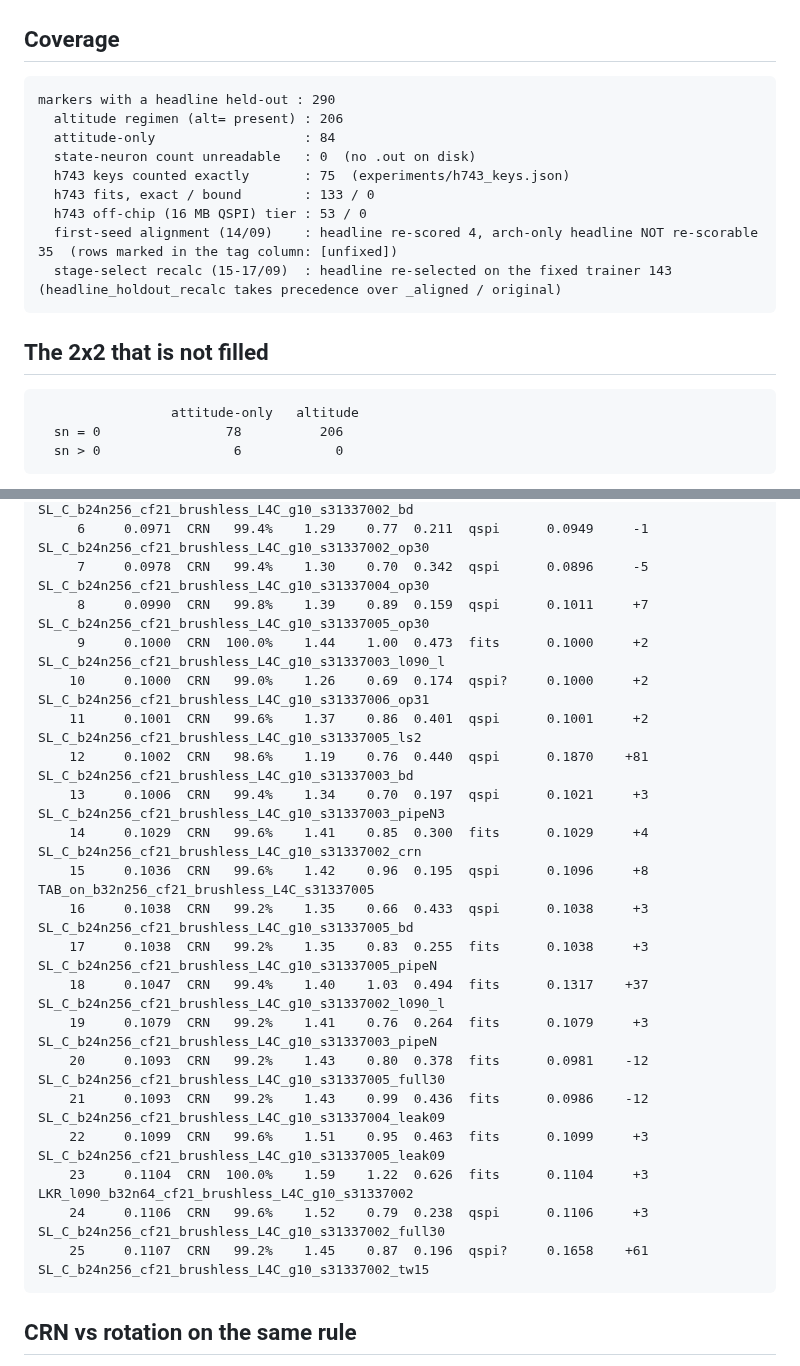
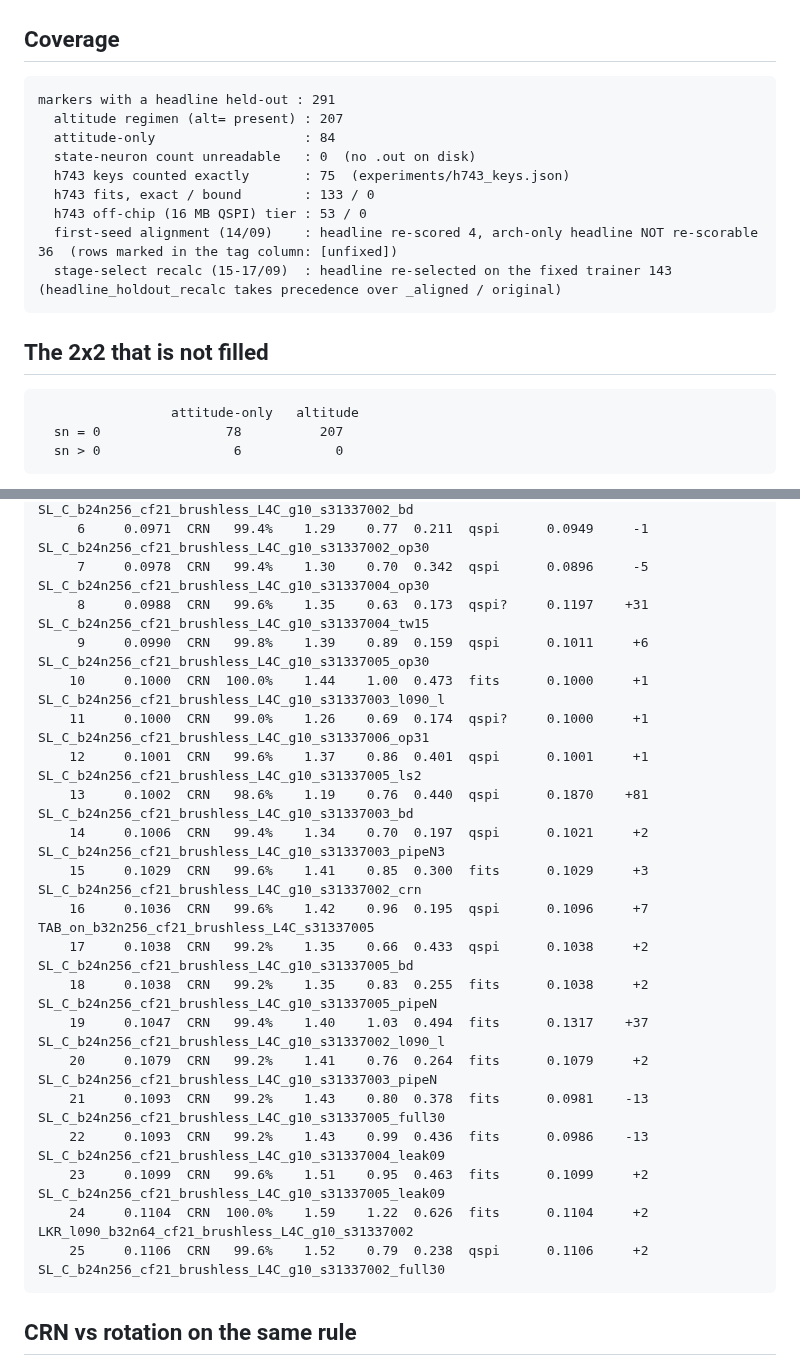
Before and after one commit to lacg/wnn, a Markdown page: docs/controller_gate_distance_leaderboard.md, 2 parts joined by grey strips. GitHub-like rendering.

Commit message:
leaderboard: _tw15 s4 banked (9/12) — GRID#0 headline hd 0.1197 rank 39
Co-Authored-By: Claude Opus 5.5 (1M context) <noreply@anthropic.com>
Claude-Session: https://claude.ai/code/session_01CvopVQqm1vWKudh2KXQ6j7

````diff
--- a/docs/controller_gate_distance_leaderboard.md
+++ b/docs/controller_gate_distance_leaderboard.md
@@ -63,14 +63,14 @@ selection ran on) and never the during-search gen lines (anti-predictive, repeat
 ## Coverage
 
 ```
-markers with a headline held-out : 290
-  altitude regimen (alt= present) : 206
+markers with a headline held-out : 291
+  altitude regimen (alt= present) : 207
   attitude-only                   : 84
   state-neuron count unreadable   : 0  (no .out on disk)
   h743 keys counted exactly       : 75  (experiments/h743_keys.json)
   h743 fits, exact / bound        : 133 / 0
   h743 off-chip (16 MB QSPI) tier : 53 / 0
-  first-seed alignment (14/09)    : headline re-scored 4, arch-only headline NOT re-scorable 35  (rows marked in the tag column: [unfixed])
+  first-seed alignment (14/09)    : headline re-scored 4, arch-only headline NOT re-scorable 36  (rows marked in the tag column: [unfixed])
   stage-select recalc (15-17/09)  : headline re-selected on the fixed trainer 143  (headline_holdout_recalc takes precedence over _aligned / original)
 ```
 
@@ -78,7 +78,7 @@ markers with a headline held-out : 290
 
 ```
                  attitude-only   altitude
-  sn = 0                78          206
+  sn = 0                78          207
   sn > 0                 6            0
 ```
 
@@ -229,24 +229,24 @@ same-rule rank: a large value means that row owes its placing to the draw.
      5     0.0960  CRN   99.6%    1.31    0.88  0.449  qspi      0.1064    +16  SL_C_b24n256_cf21_brushless_L4C_g10_s31337002_bd
      6     0.0971  CRN   99.4%    1.29    0.77  0.211  qspi      0.0949     -1  SL_C_b24n256_cf21_brushless_L4C_g10_s31337002_op30
      7     0.0978  CRN   99.4%    1.30    0.70  0.342  qspi      0.0896     -5  SL_C_b24n256_cf21_brushless_L4C_g10_s31337004_op30
-     8     0.0990  CRN   99.8%    1.39    0.89  0.159  qspi      0.1011     +7  SL_C_b24n256_cf21_brushless_L4C_g10_s31337005_op30
-     9     0.1000  CRN  100.0%    1.44    1.00  0.473  fits      0.1000     +2  SL_C_b24n256_cf21_brushless_L4C_g10_s31337003_l090_l
-    10     0.1000  CRN   99.0%    1.26    0.69  0.174  qspi?     0.1000     +2  SL_C_b24n256_cf21_brushless_L4C_g10_s31337006_op31
-    11     0.1001  CRN   99.6%    1.37    0.86  0.401  qspi      0.1001     +2  SL_C_b24n256_cf21_brushless_L4C_g10_s31337005_ls2
-    12     0.1002  CRN   98.6%    1.19    0.76  0.440  qspi      0.1870    +81  SL_C_b24n256_cf21_brushless_L4C_g10_s31337003_bd
-    13     0.1006  CRN   99.4%    1.34    0.70  0.197  qspi      0.1021     +3  SL_C_b24n256_cf21_brushless_L4C_g10_s31337003_pipeN3
-    14     0.1029  CRN   99.6%    1.41    0.85  0.300  fits      0.1029     +4  SL_C_b24n256_cf21_brushless_L4C_g10_s31337002_crn
-    15     0.1036  CRN   99.6%    1.42    0.96  0.195  qspi      0.1096     +8  TAB_on_b32n256_cf21_brushless_L4C_s31337005
-    16     0.1038  CRN   99.2%    1.35    0.66  0.433  qspi      0.1038     +3  SL_C_b24n256_cf21_brushless_L4C_g10_s31337005_bd
-    17     0.1038  CRN   99.2%    1.35    0.83  0.255  fits      0.1038     +3  SL_C_b24n256_cf21_brushless_L4C_g10_s31337005_pipeN
-    18     0.1047  CRN   99.4%    1.40    1.03  0.494  fits      0.1317    +37  SL_C_b24n256_cf21_brushless_L4C_g10_s31337002_l090_l
-    19     0.1079  CRN   99.2%    1.41    0.76  0.264  fits      0.1079     +3  SL_C_b24n256_cf21_brushless_L4C_g10_s31337003_pipeN
-    20     0.1093  CRN   99.2%    1.43    0.80  0.378  fits      0.0981    -12  SL_C_b24n256_cf21_brushless_L4C_g10_s31337005_full30
-    21     0.1093  CRN   99.2%    1.43    0.99  0.436  fits      0.0986    -12  SL_C_b24n256_cf21_brushless_L4C_g10_s31337004_leak09
-    22     0.1099  CRN   99.6%    1.51    0.95  0.463  fits      0.1099     +3  SL_C_b24n256_cf21_brushless_L4C_g10_s31337005_leak09
-    23     0.1104  CRN  100.0%    1.59    1.22  0.626  fits      0.1104     +3  LKR_l090_b32n64_cf21_brushless_L4C_g10_s31337002
-    24     0.1106  CRN   99.6%    1.52    0.79  0.238  qspi      0.1106     +3  SL_C_b24n256_cf21_brushless_L4C_g10_s31337002_full30
-    25     0.1107  CRN   99.2%    1.45    0.87  0.196  qspi?     0.1658    +61  SL_C_b24n256_cf21_brushless_L4C_g10_s31337002_tw15
+     8     0.0988  CRN   99.6%    1.35    0.63  0.173  qspi?     0.1197    +31  SL_C_b24n256_cf21_brushless_L4C_g10_s31337004_tw15
+     9     0.0990  CRN   99.8%    1.39    0.89  0.159  qspi      0.1011     +6  SL_C_b24n256_cf21_brushless_L4C_g10_s31337005_op30
+    10     0.1000  CRN  100.0%    1.44    1.00  0.473  fits      0.1000     +1  SL_C_b24n256_cf21_brushless_L4C_g10_s31337003_l090_l
+    11     0.1000  CRN   99.0%    1.26    0.69  0.174  qspi?     0.1000     +1  SL_C_b24n256_cf21_brushless_L4C_g10_s31337006_op31
+    12     0.1001  CRN   99.6%    1.37    0.86  0.401  qspi      0.1001     +1  SL_C_b24n256_cf21_brushless_L4C_g10_s31337005_ls2
+    13     0.1002  CRN   98.6%    1.19    0.76  0.440  qspi      0.1870    +81  SL_C_b24n256_cf21_brushless_L4C_g10_s31337003_bd
+    14     0.1006  CRN   99.4%    1.34    0.70  0.197  qspi      0.1021     +2  SL_C_b24n256_cf21_brushless_L4C_g10_s31337003_pipeN3
+    15     0.1029  CRN   99.6%    1.41    0.85  0.300  fits      0.1029     +3  SL_C_b24n256_cf21_brushless_L4C_g10_s31337002_crn
+    16     0.1036  CRN   99.6%    1.42    0.96  0.195  qspi      0.1096     +7  TAB_on_b32n256_cf21_brushless_L4C_s31337005
+    17     0.1038  CRN   99.2%    1.35    0.66  0.433  qspi      0.1038     +2  SL_C_b24n256_cf21_brushless_L4C_g10_s31337005_bd
+    18     0.1038  CRN   99.2%    1.35    0.83  0.255  fits      0.1038     +2  SL_C_b24n256_cf21_brushless_L4C_g10_s31337005_pipeN
+    19     0.1047  CRN   99.4%    1.40    1.03  0.494  fits      0.1317    +37  SL_C_b24n256_cf21_brushless_L4C_g10_s31337002_l090_l
+    20     0.1079  CRN   99.2%    1.41    0.76  0.264  fits      0.1079     +2  SL_C_b24n256_cf21_brushless_L4C_g10_s31337003_pipeN
+    21     0.1093  CRN   99.2%    1.43    0.80  0.378  fits      0.0981    -13  SL_C_b24n256_cf21_brushless_L4C_g10_s31337005_full30
+    22     0.1093  CRN   99.2%    1.43    0.99  0.436  fits      0.0986    -13  SL_C_b24n256_cf21_brushless_L4C_g10_s31337004_leak09
+    23     0.1099  CRN   99.6%    1.51    0.95  0.463  fits      0.1099     +2  SL_C_b24n256_cf21_brushless_L4C_g10_s31337005_leak09
+    24     0.1104  CRN  100.0%    1.59    1.22  0.626  fits      0.1104     +2  LKR_l090_b32n64_cf21_brushless_L4C_g10_s31337002
+    25     0.1106  CRN   99.6%    1.52    0.79  0.238  qspi      0.1106     +2  SL_C_b24n256_cf21_brushless_L4C_g10_s31337002_full30
 ```
 
 ## CRN vs rotation on the same rule
````
